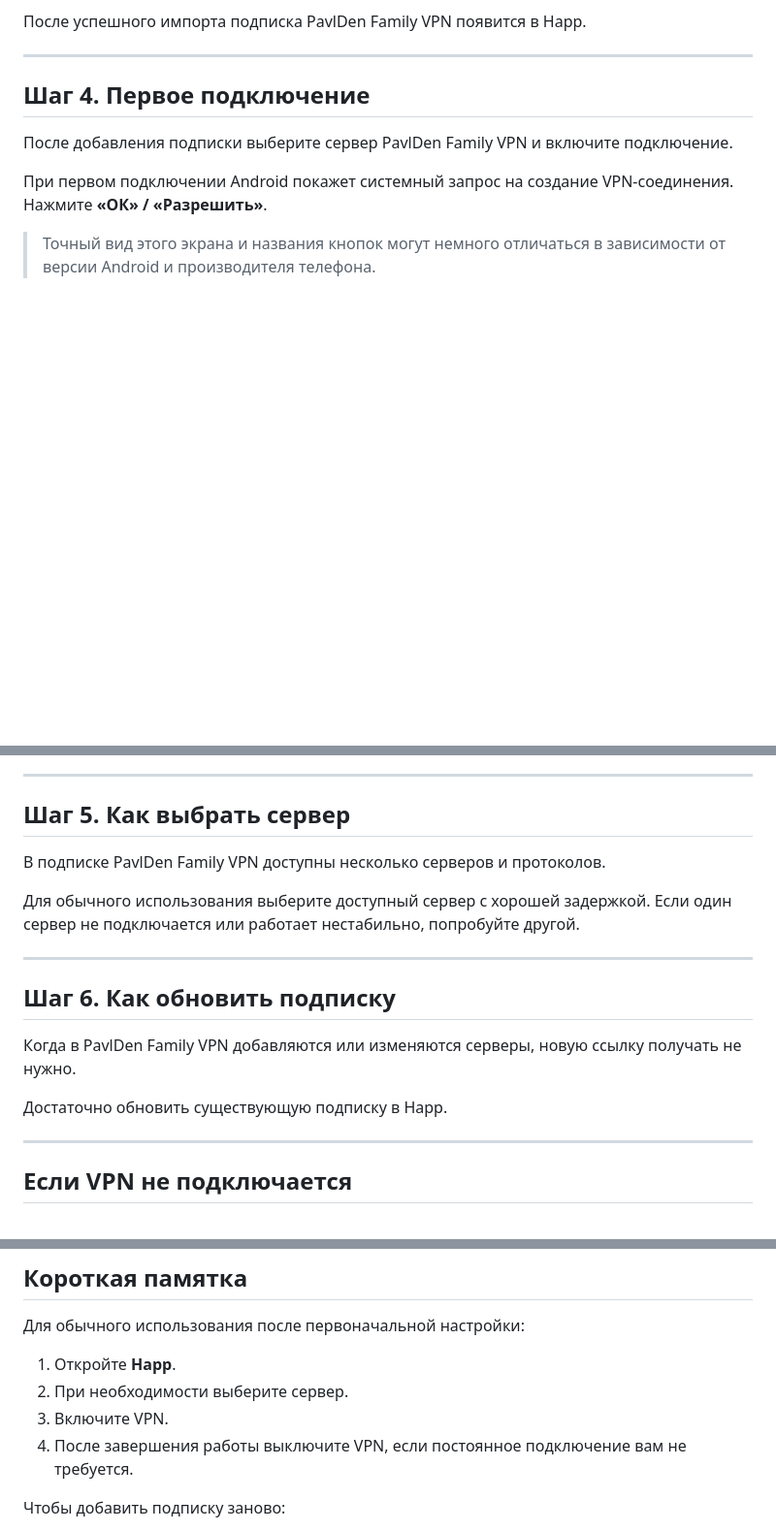
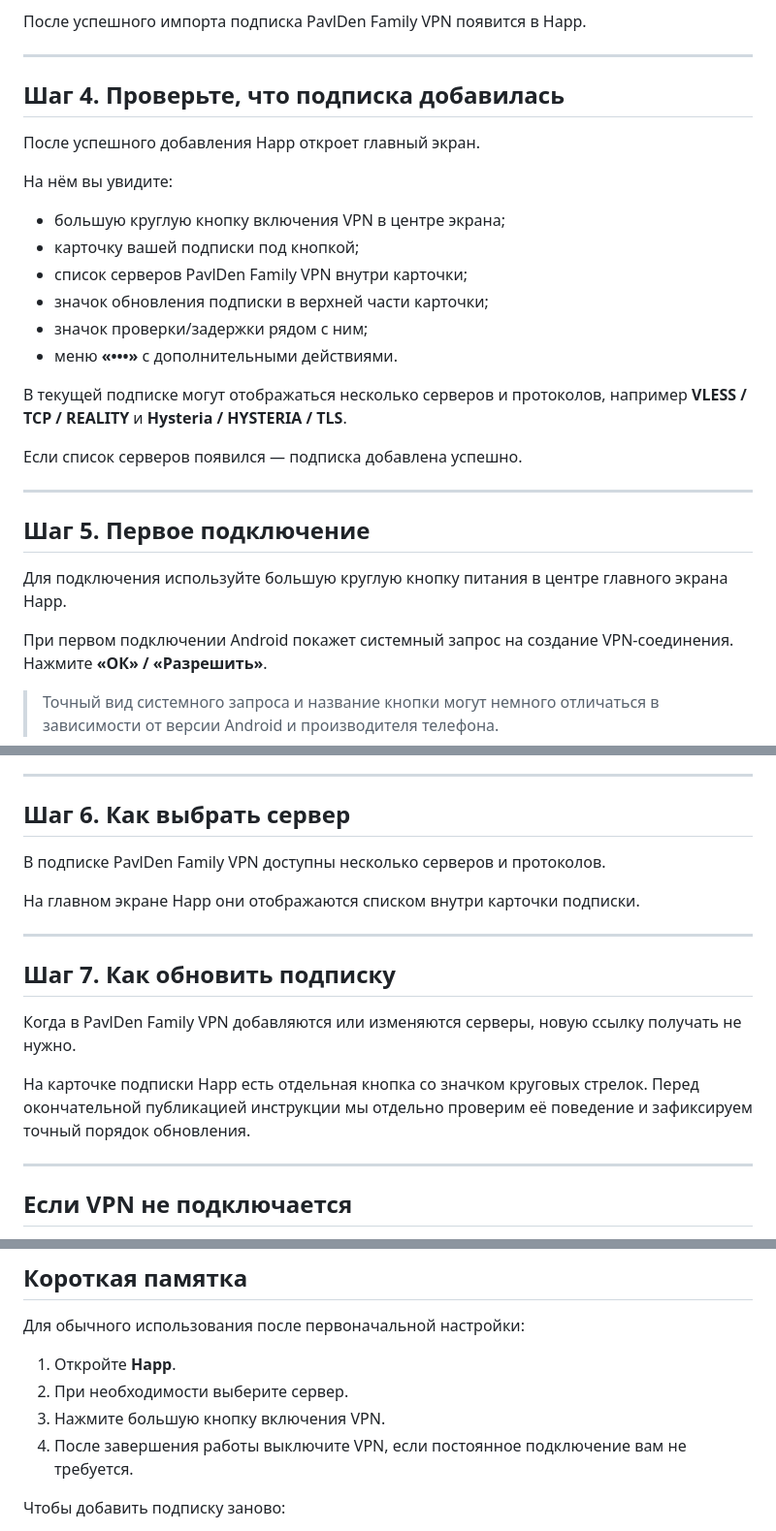
Before and after one commit to pavlden/pavlden-family-vpn, a Markdown page: docs/android-happ.md, 3 parts joined by grey strips. Shown at 97% size. GitHub-like rendering; blank space fills up the shorter version.

Commit message:
Refine Android Happ guide from verified UI

```diff
--- a/docs/android-happ.md
+++ b/docs/android-happ.md
@@ -77,11 +77,32 @@ title: "PavlDen Family VPN — Android"
 
 ---
 
-## Шаг 4. Первое подключение
+## Шаг 4. Проверьте, что подписка добавилась
 
-После добавления подписки выберите сервер PavlDen Family VPN и включите подключение.
+После успешного добавления Happ откроет главный экран.
+
+На нём вы увидите:
+
+- большую круглую кнопку включения VPN в центре экрана;
+- карточку вашей подписки под кнопкой;
+- список серверов PavlDen Family VPN внутри карточки;
+- значок обновления подписки в верхней части карточки;
+- значок проверки/задержки рядом с ним;
+- меню **«•••»** с дополнительными действиями.
+
+В текущей подписке могут отображаться несколько серверов и протоколов, например **VLESS / TCP / REALITY** и **Hysteria / HYSTERIA / TLS**.
+
+Если список серверов появился — подписка добавлена успешно.
+
+<!-- SCREENSHOT: главный экран Happ со списком серверов -->
+
+---
+
+## Шаг 5. Первое подключение
+
+Для подключения используйте большую круглую кнопку питания в центре главного экрана Happ.
 
 При первом подключении Android покажет системный запрос на создание VPN-соединения. Нажмите **«ОК» / «Разрешить»**.
 
-> Точный вид этого экрана и названия кнопок могут немного отличаться в зависимости от версии Android и производителя телефона.
+> Точный вид системного запроса и название кнопки могут немного отличаться в зависимости от версии Android и производителя телефона.
 
@@ -92,24 +112,25 @@ title: "PavlDen Family VPN — Android"
 
 ---
 
-## Шаг 5. Как выбрать сервер
+## Шаг 6. Как выбрать сервер
 
 В подписке PavlDen Family VPN доступны несколько серверов и протоколов.
 
-Для обычного использования выберите доступный сервер с хорошей задержкой. Если один сервер не подключается или работает нестабильно, попробуйте другой.
+На главном экране Happ они отображаются списком внутри карточки подписки.
 
-<!-- TODO: после проверки интерфейса Happ описать:
-- где находится список серверов;
+<!-- TODO: после проверки интерфейса Happ описать точное действие для выбора конкретного сервера:
+- куда нажать в строке сервера;
+- как Happ отмечает выбранный сервер;
+- можно ли использовать автоматический выбор;
 - как запустить проверку задержки;
-- как интерпретировать результат;
-- как выбрать другой сервер.
+- как интерпретировать результат.
 -->
 
 ---
 
-## Шаг 6. Как обновить подписку
+## Шаг 7. Как обновить подписку
 
 Когда в PavlDen Family VPN добавляются или изменяются серверы, новую ссылку получать не нужно.
 
-Достаточно обновить существующую подписку в Happ.
+На карточке подписки Happ есть отдельная кнопка со значком круговых стрелок. Перед окончательной публикацией инструкции мы отдельно проверим её поведение и зафиксируем точный порядок обновления.
 
@@ -136,7 +157,7 @@ title: "PavlDen Family VPN — Android"
 
 1. Откройте **Happ**.
 2. При необходимости выберите сервер.
-3. Включите VPN.
+3. Нажмите большую кнопку включения VPN.
 4. После завершения работы выключите VPN, если постоянное подключение вам не требуется.
 
 Чтобы добавить подписку заново:
```
Also changed, not shown: other parts of docs/android-happ.md (+2 -3 lines).
